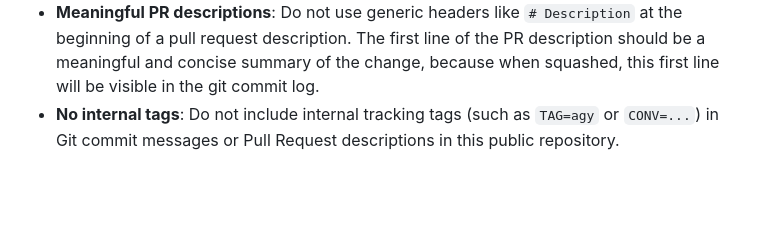
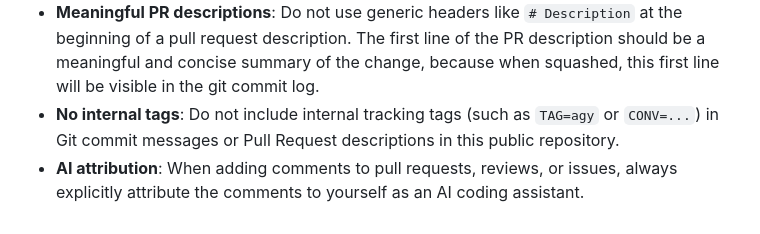
Before and after one commit to gonzojive/webcad, a Markdown page: .agents/AGENTS.md, the part around the change. Rendered like a GitHub page; blank space fills up the shorter version.

Commit message:
docs(ci): add AI attribution guideline to AGENTS.md

```diff
--- a/.agents/AGENTS.md
+++ b/.agents/AGENTS.md
@@ -41,3 +41,4 @@ All agentic AI coding assistants working in this repository must adhere to the f
 - **No force pushes**: Do not force push to active pull request branches, as this dislocates reviewer comments. Instead, merge updates or append new commits. The squash merge at pull request submission will clean up the commit history.
 - **Meaningful PR descriptions**: Do not use generic headers like `# Description` at the beginning of a pull request description. The first line of the PR description should be a meaningful and concise summary of the change, because when squashed, this first line will be visible in the git commit log.
 - **No internal tags**: Do not include internal tracking tags (such as `TAG=agy` or `CONV=...`) in Git commit messages or Pull Request descriptions in this public repository.
+- **AI attribution**: When adding comments to pull requests, reviews, or issues, always explicitly attribute the comments to yourself as an AI coding assistant.
```
